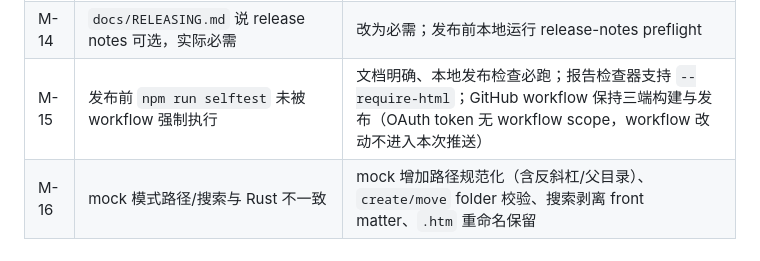
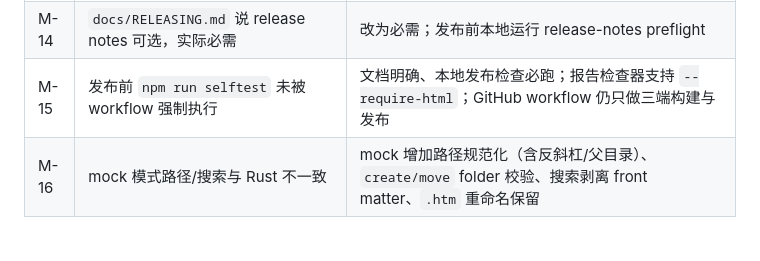
Before and after one commit to riverzhou/rustmd, a Markdown page: AUDIT_REPORT.md, the part around the change. GitHub-like rendering.

```diff
--- a/AUDIT_REPORT.md
+++ b/AUDIT_REPORT.md
@@ -81,7 +81,7 @@
 | M-12 | HTML PDF 未走真实 `mode:'pdf'` | 自测分别调用 export/pdf；校验 PDF magic |
 | M-13 | Release 签名真实 PFX 无 `.cer` 时 CI 复制失败 | `.cer` 改为条件复制 |
 | M-14 | `docs/RELEASING.md` 说 release notes 可选，实际必需 | 改为必需；发布前本地运行 release-notes preflight |
-| M-15 | 发布前 `npm run selftest` 未被 workflow 强制执行 | 文档明确、本地发布检查必跑；报告检查器支持 `--require-html`；GitHub workflow 保持三端构建与发布（OAuth token 无 workflow scope，workflow 改动不进入本次推送） |
+| M-15 | 发布前 `npm run selftest` 未被 workflow 强制执行 | 文档明确、本地发布检查必跑；报告检查器支持 `--require-html`；GitHub workflow 仍只做三端构建与发布 |
 | M-16 | mock 模式路径/搜索与 Rust 不一致 | mock 增加路径规范化（含反斜杠/父目录）、`create/move` folder 校验、搜索剥离 front matter、`.htm` 重命名保留 |
 
 ---
```
Also changed, not shown: AGENTS.md (+1 -2 lines).
